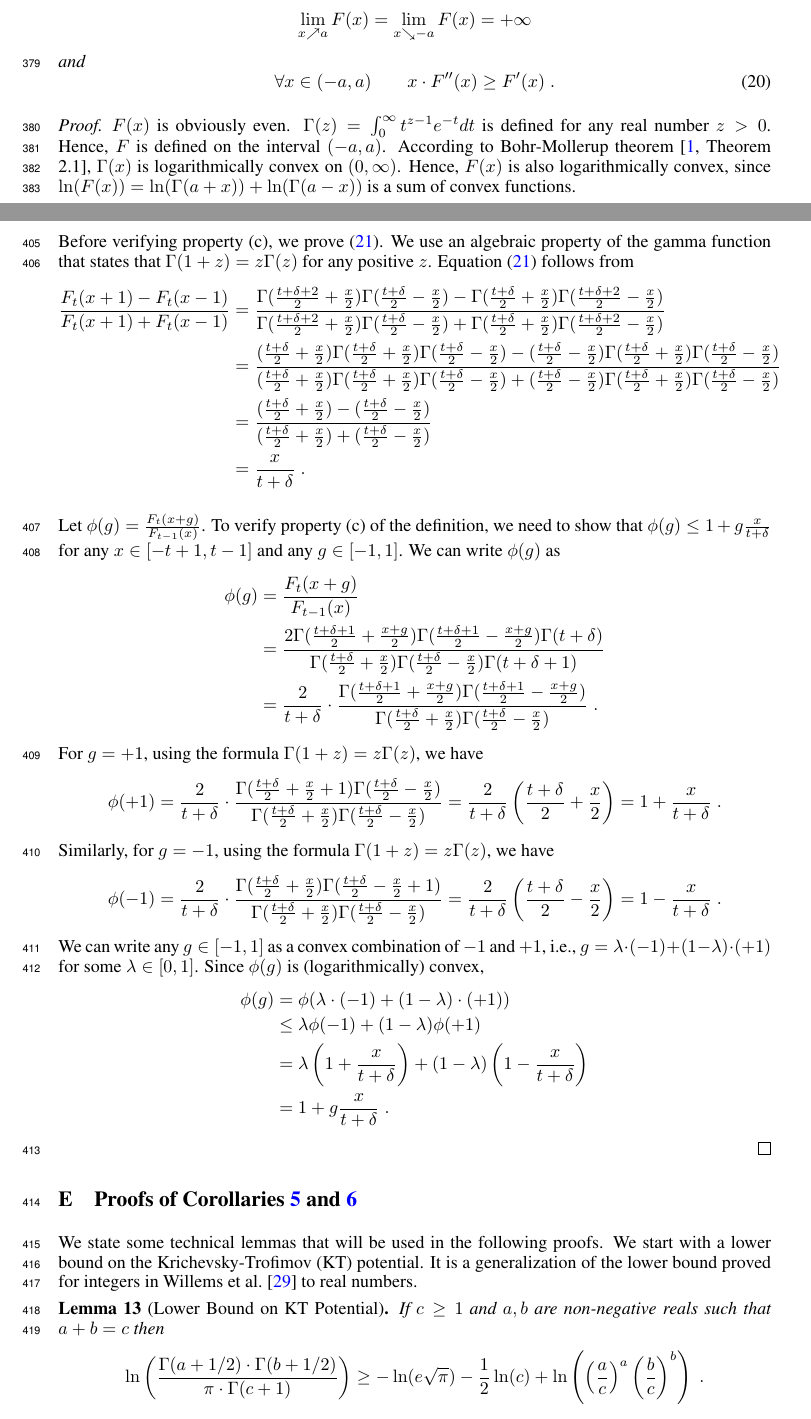
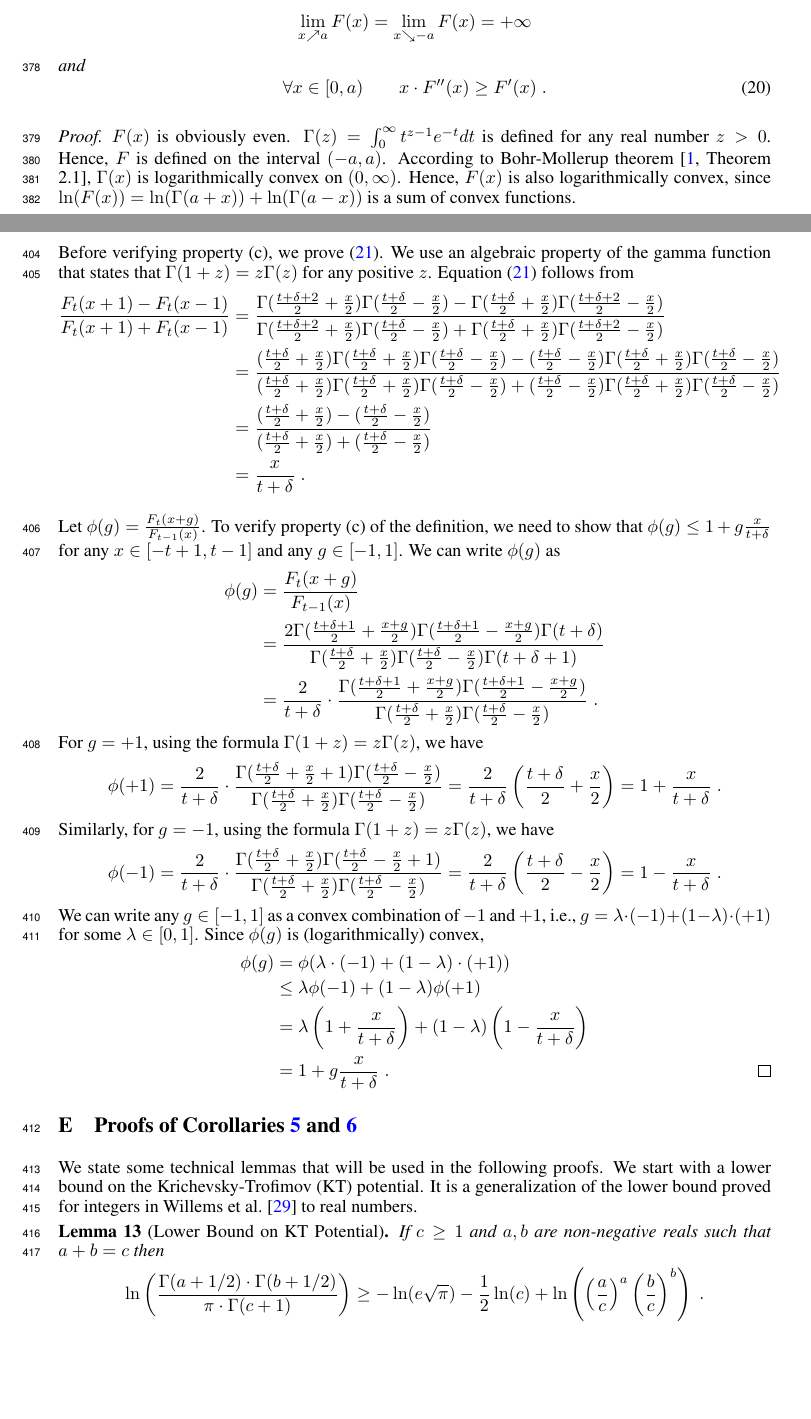
Before and after one commit to DavidPal/coin-betting-and-online-learning, a LaTeX paper (NIPS-2016-submission/main.tex, which reads NIPS-2016-submission/appendix-kt-potential.tex): two parts of pages 13 and 15 of 19, joined at a grey line, cut so that both start at the same text, the shorter picture padded with empty space. Compiled offline with pdfLaTeX.

Commit message:
qedhere added

```diff
--- a/NIPS-2016-submission/appendix-kt-potential.tex
+++ b/NIPS-2016-submission/appendix-kt-potential.tex
@@ -14,7 +14,7 @@ is even, logarithmically convex, strictly increasing on $[0,a)$, satisfies
 and
 \begin{equation}
 \label{equation:gamma-property-4}
-\forall x \in (-a,a) \qquad x \cdot F''(x) \ge F'(x) \; .
+\forall x \in [0,a) \qquad x \cdot F''(x) \ge F'(x) \; .
 \end{equation}
 \end{lemma}
 %
@@ -157,6 +157,6 @@ Since $\phi(g)$ is (logarithmically) convex,
 & = \phi(\lambda \cdot (-1) + (1-\lambda) \cdot (+1)) \\
 & \le \lambda \phi(-1) + (1-\lambda) \phi(+1) \\
 & = \lambda \left(1 + \frac{x}{t+\delta}\right) + (1-\lambda) \left(1 - \frac{x}{t+\delta}\right) \\
-& = 1 + g \frac{x}{t+\delta} \; .
+& = 1 + g \frac{x}{t+\delta} \; . \qedhere
 \end{align*}
 \end{proof}
```
Also changed, not shown: NIPS-2016-submission/appendix-expert-reduction.tex (+1 -1 lines), NIPS-2016-submission/appendix-kt-reductions.tex (+1 -1 lines), NIPS-2016-submission/appendix-kt-potential.tex (2 more changed lines).
